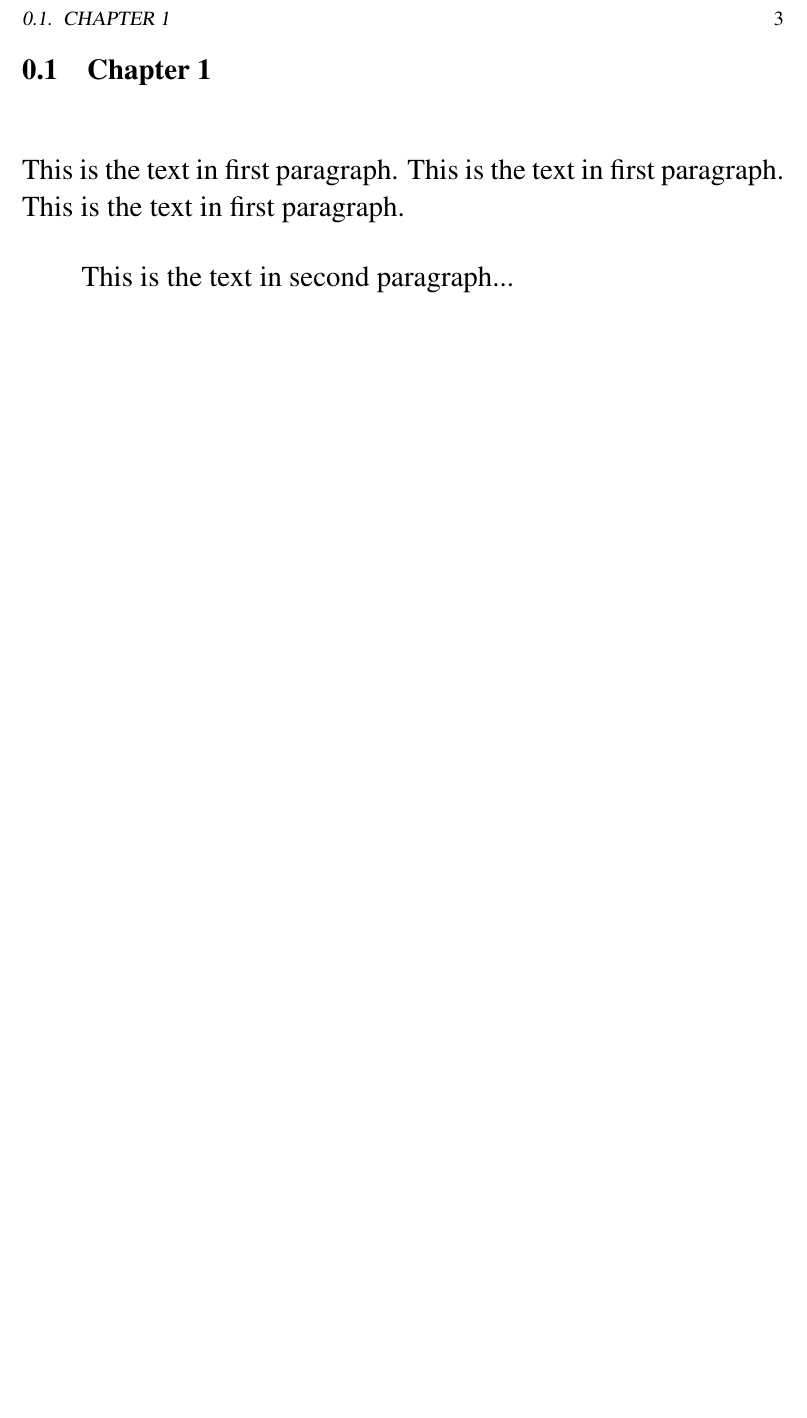
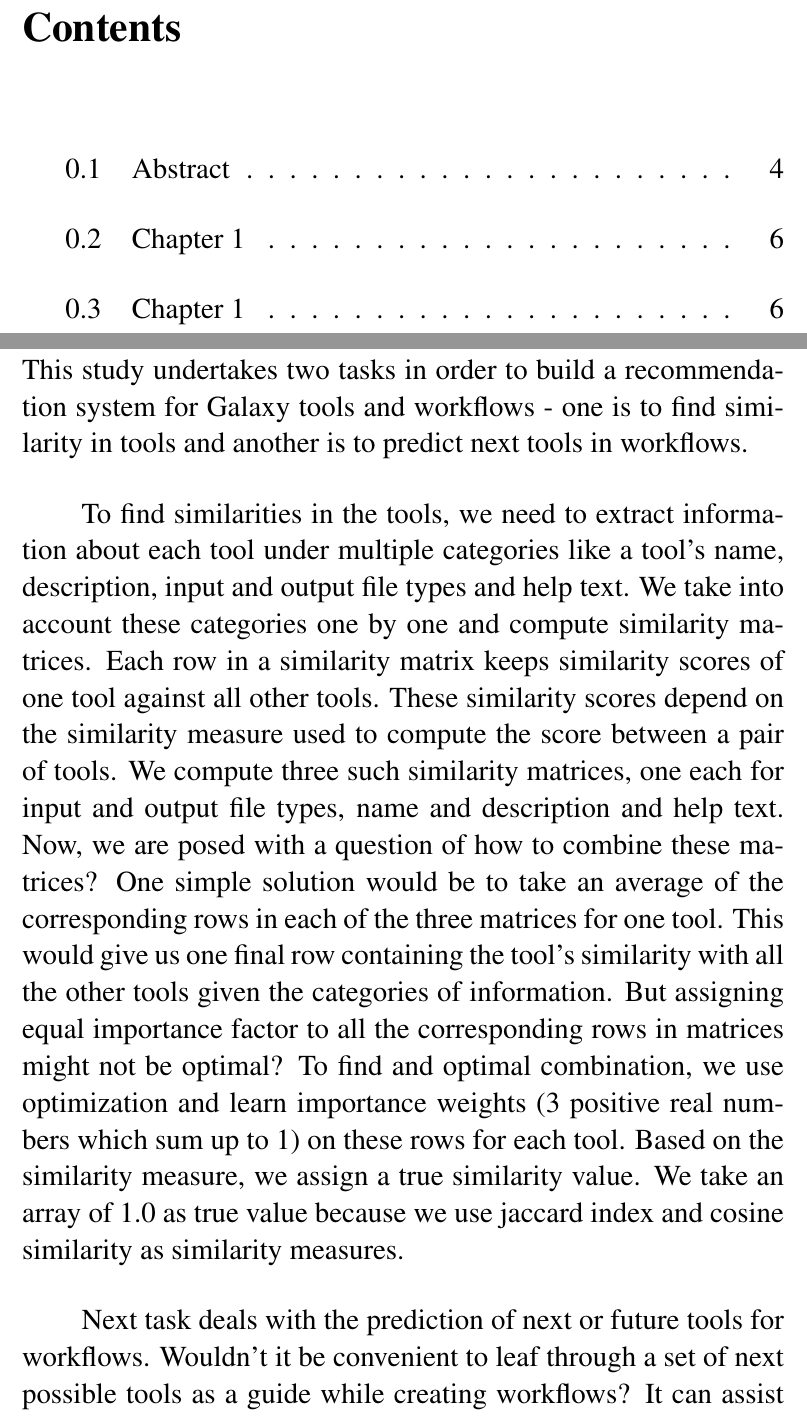
Before and after one commit to anuprulez/masters_thesis, a LaTeX thesis (master_thesis.tex, which reads Chapter1.tex, abstract.tex): part of page 3 of 3 before the commit and two parts of pages 4 and 5 of 7 after it, the two joined at a grey line, cut at the place of the change, the shorter picture padded with empty space. Compiled offline with pdfLaTeX.

Commit message:
Add acknowledgement and abstract

```diff
--- a/Chapter1.tex
+++ /dev/null
@@ -1,3 +0,0 @@
-This is the text in first paragraph. This is the text in first
-paragraph. This is the text in first paragraph. \par
-This is the text in second paragraph...
--- /dev/null
+++ b/abstract.tex
@@ -0,0 +1,5 @@
+This study undertakes two tasks in order to build a recommendation system for Galaxy tools and workflows - one is to find similarity in tools and another is to predict next tools in workflows.
+
+To find similarities in the tools, we need to extract information about each tool under multiple categories like a tool's name, description, input and output file types and help text. We take into account these categories one by one and compute similarity matrices. Each row in a similarity matrix keeps similarity scores of one tool against all other tools. These similarity scores depend on the similarity measure used to compute the score between a pair of tools. We compute three such similarity matrices, one each for input and output file types, name and description and help text. Now, we are posed with a question of how to combine these matrices? One simple solution would be to take an average of the corresponding rows in each of the three matrices for one tool. This would give us one final row containing the tool's similarity with all the other tools given the categories of information. But assigning equal importance factor to all the corresponding rows in matrices might not be optimal? To find and optimal combination, we use optimization and learn importance weights (3 positive real numbers which sum up to 1) on these rows for each tool. Based on the similarity measure, we assign a true similarity value. We take an array of 1.0 as true value because we use jaccard index and cosine similarity as similarity measures.
+
+Next task deals with the prediction of next or future tools for workflows. Wouldn't it be convenient to leaf through a set of next possible tools as a guide while creating workflows? It can assist the less experienced Galaxy users in creating workflows who could be unsure about which tools come next. In addition to this benefit, it can also curtail the workflow creation time. To achieve that, we need to learn the connections among tools in order to be able to predict the next possible ones. To preprocess each workflow, we compute all the paths bridging the starting and ending tools. These paths contain a set of connected tools. We follow a classification approach to predict the next tools for a given tools or a set of connected tools. For classification, we use a variant of neural networks (long short-term memory) which performs well for learning long range dependencies (tools connections). We report the accuracy as precision.
--- a/master_thesis.tex
+++ b/master_thesis.tex
@@ -1,4 +1,4 @@
-\documentclass[12pt]{book}
+\documentclass[12pt]{report}
 \usepackage{mathptmx}
 \usepackage[utf8]{inputenc}
 \usepackage{graphicx}
@@ -32,3 +39,8 @@
+\tableofcontents
+\newpage
+
+\section{Abstract}
+\input{abstract}
 
 \newpage
 \section{Chapter 1}
```
Also changed, not shown: acknowledgement.tex (added, +1 -0 lines), master_thesis.pdf, master_thesis.tex (18 more changed lines), 5 other files.
